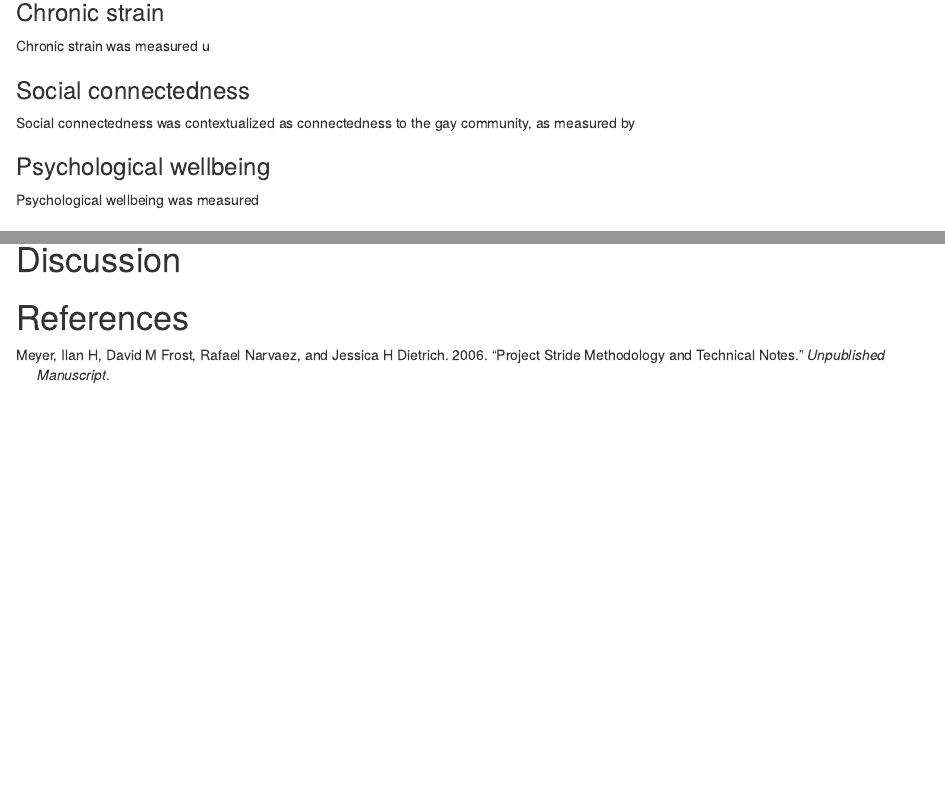
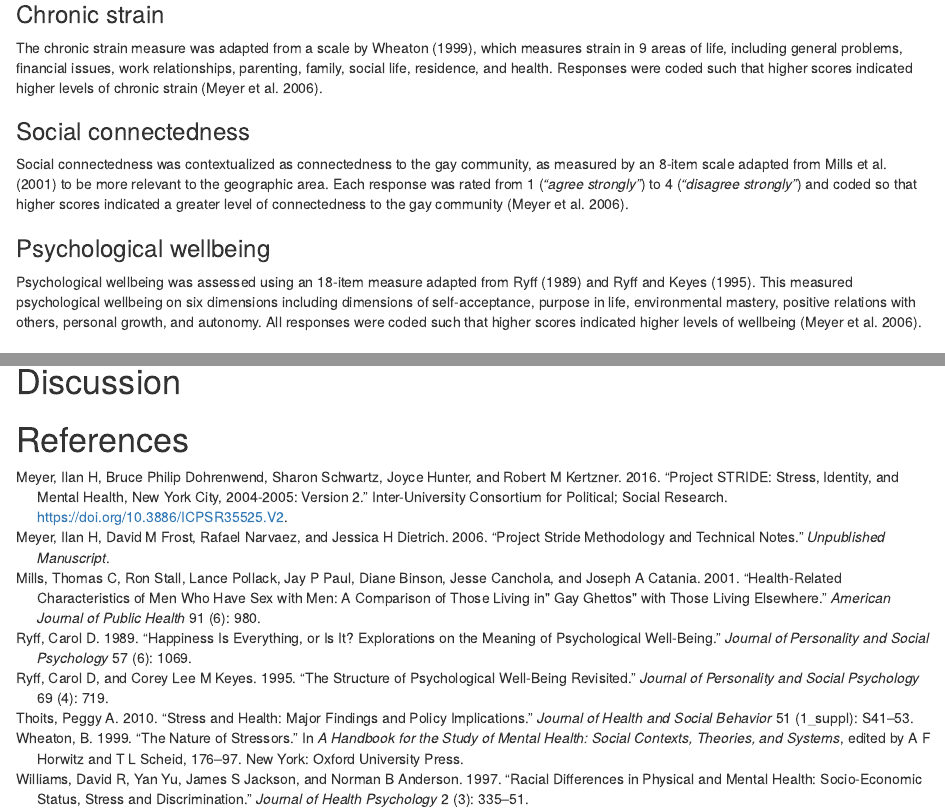
Before and after one commit to sarahgspafford/edld651_finalproj, an R Markdown document (prep_script.Rmd): the page in a window 1100 px wide, from 2740 px down before the commit and from 2790 px down after it, so that both start at the same text, and a second part further down, joined at a grey line. Rendered offline with R 4.5, knitr and Pandoc, with nearby package versions; some code elsewhere in the file could not run offline; column names are cleaned by a stand-in for the janitor package.

Commit message:
finishing methods, etc.
updating some references, figure captions, rearranging plots

```diff
--- a/prep_script.Rmd
+++ b/prep_script.Rmd
@@ -187,11 +188,11 @@ The discriminatory experiences measure was adapted from [@williams1997] to inclu
 
 ### Chronic strain
-Chronic strain was measured u
+The chronic strain measure was adapted from a scale by @wheaton1999, which measures strain in 9 areas of life, including general problems, financial issues, work relationships, parenting, family, social life, residence, and health. Responses were coded such that higher scores indicated higher levels of chronic strain [@projectstridemethod].
 
 ### Social connectedness
-Social connectedness was contextualized as connectedness to the gay community, as measured by
+Social connectedness was contextualized as connectedness to the gay community, as measured by an 8-item scale adapted from @mills2001 to be more relevant to the geographic area. Each response was rated from 1 (_"agree strongly"_) to 4 (_"disagree strongly"_) and coded so that higher scores indicated a greater level of connectedness to the gay community [@projectstridemethod].
 
 ### Psychological wellbeing
-Psychological wellbeing was measured
+Psychological wellbeing was assessed using an 18-item measure adapted from @ryff1989 and @ryffkeyes1995. This measured psychological wellbeing on six dimensions including dimensions of self-acceptance, purpose in life, environmental mastery, positive relations with others, personal growth, and autonomy. All responses were coded such that higher scores indicated higher levels of wellbeing [@projectstridemethod].
 
 ## Procedure
--- a/r-references.bib
+++ b/r-references.bib
@@ -187,4 +187,4 @@
   url = {https://CRAN.R-project.org/package=rockchalk},
 }
 
-@article{projectstride,
+@Manual{R-magick,
@@ -191,5 +194,86 @@
+  note = {R package version 2.5.2},
+  url = {https://CRAN.R-project.org/package=magick},
+}
+
+@article{projectstridemethod,
   title={Project Stride methodology and technical notes},
   author={Meyer, Ilan H and Frost, David M and Narvaez, Rafael and Dietrich, Jessica H},
   journal={Unpublished manuscript},
   year={2006}
 }
+
+ @misc{projectstride,
+ title={Project STRIDE: Stress, Identity, and Mental Health, New York City, 2004-2005: Version 2},
+ url={https://www.icpsr.umich.edu/icpsrweb/RCMD/studies/35525/versions/V2},
+ DOI={10.3886/ICPSR35525.V2},
+ publisher={Inter-University Consortium for Political and Social Research},
+ author={Meyer, Ilan H and Dohrenwend, Bruce Philip and Schwartz, Sharon and Hunter, Joyce and Kertzner, Robert M},
+ year={2016}
+ }
+
+ @article{williams1997,
+  title={Racial differences in physical and mental health: Socio-economic status, stress and discrimination},
+  author={Williams, David R and Yu, Yan and Jackson, James S and Anderson, Norman B},
+  journal={Journal of health psychology},
+  volume={2},
+  number={3},
+  pages={335--351},
+  year={1997},
+  publisher={Sage Publications Sage CA: Thousand Oaks, CA}
+}
+
+@incollection{wheaton1999,
+  author      = "Wheaton, B",
+  title       = "The nature of stressors",
+  editor      = "Horwitz, A F and Scheid, T L",
+  booktitle   = "A handbook for the study of mental health: Social contexts, theories, and systems",
+  publisher   = "Oxford University Press",
+  address     = "New York",
+  year        = 1999,
+  pages       = "176-197",
+  chapter     = 9,
+}
+
+@article{thoits2010,
+  title={Stress and health: Major findings and policy implications},
+  author={Thoits, Peggy A},
+  journal={Journal of health and social behavior},
+  volume={51},
+  number={1\_suppl},
+  pages={S41--S53},
+  year={2010},
+  publisher={Sage Publications Sage CA: Los Angeles, CA}
+}
+
+@article{ryff1989,
+  title={Happiness is everything, or is it? Explorations on the meaning of psychological well-being.},
+  author={Ryff, Carol D},
+  journal={Journal of personality and social psychology},
+  volume={57},
+  number={6},
+  pages={1069},
+  year={1989},
+  publisher={American Psychological Association}
+}
+
+@article{ryffkeyes1995,
+  title={The structure of psychological well-being revisited.},
+  author={Ryff, Carol D and Keyes, Corey Lee M},
+  journal={Journal of personality and social psychology},
+  volume={69},
+  number={4},
+  pages={719},
+  year={1995},
+  publisher={American Psychological Association}
+}
+
+@article{mills2001,
+  title={Health-related characteristics of men who have sex with men: a comparison of those living in" gay ghettos" with those living elsewhere.},
+  author={Mills, Thomas C and Stall, Ron and Pollack, Lance and Paul, Jay P and Binson, Diane and Canchola, Jesse and Catania, Joseph A},
+  journal={American journal of public health},
+  volume={91},
+  number={6},
+  pages={980},
+  year={2001},
+  publisher={American Public Health Association}
+}
```
Also changed, not shown: prep_script.Rmd (56 more changed lines), r-references.bib (3 more changed lines).
